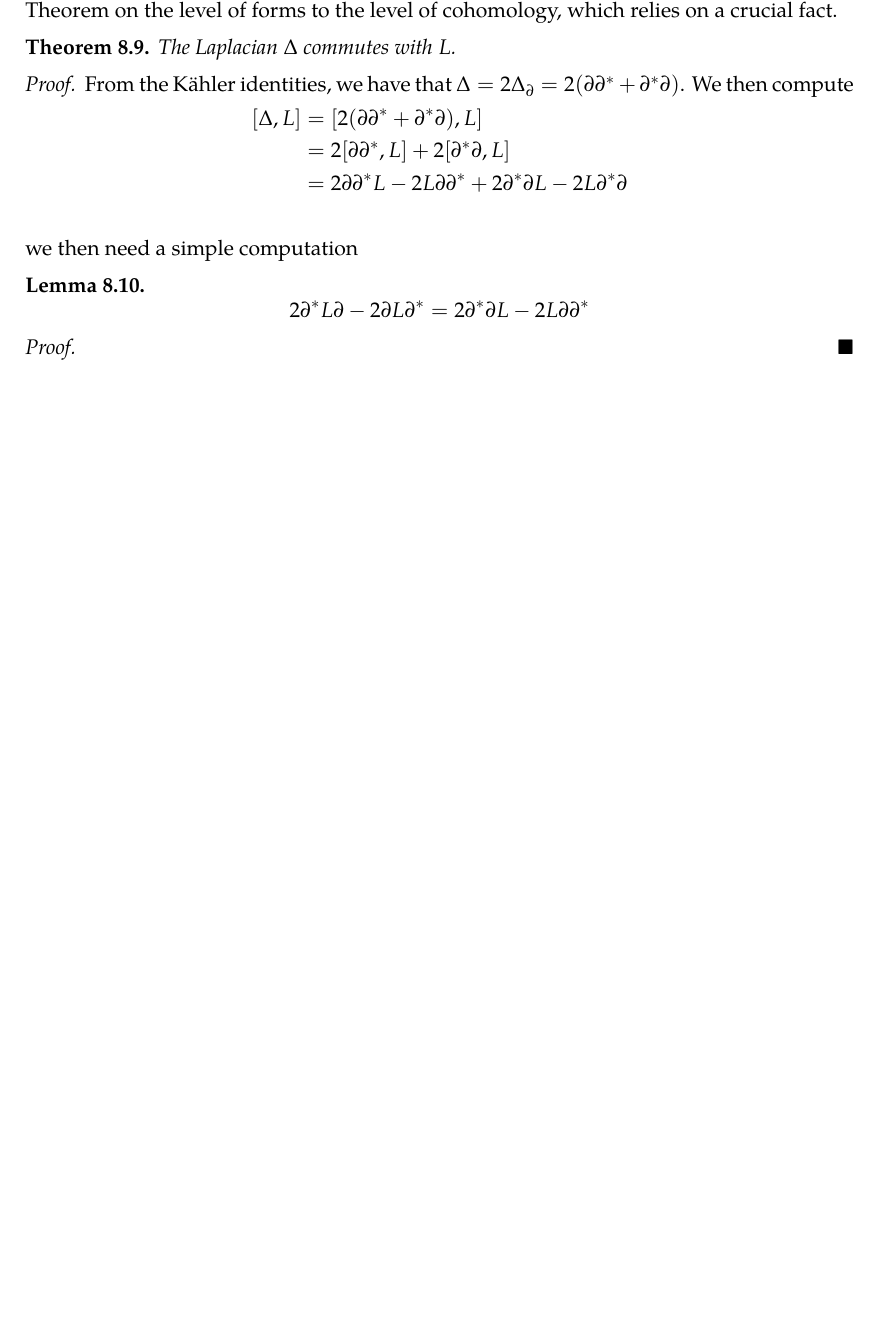
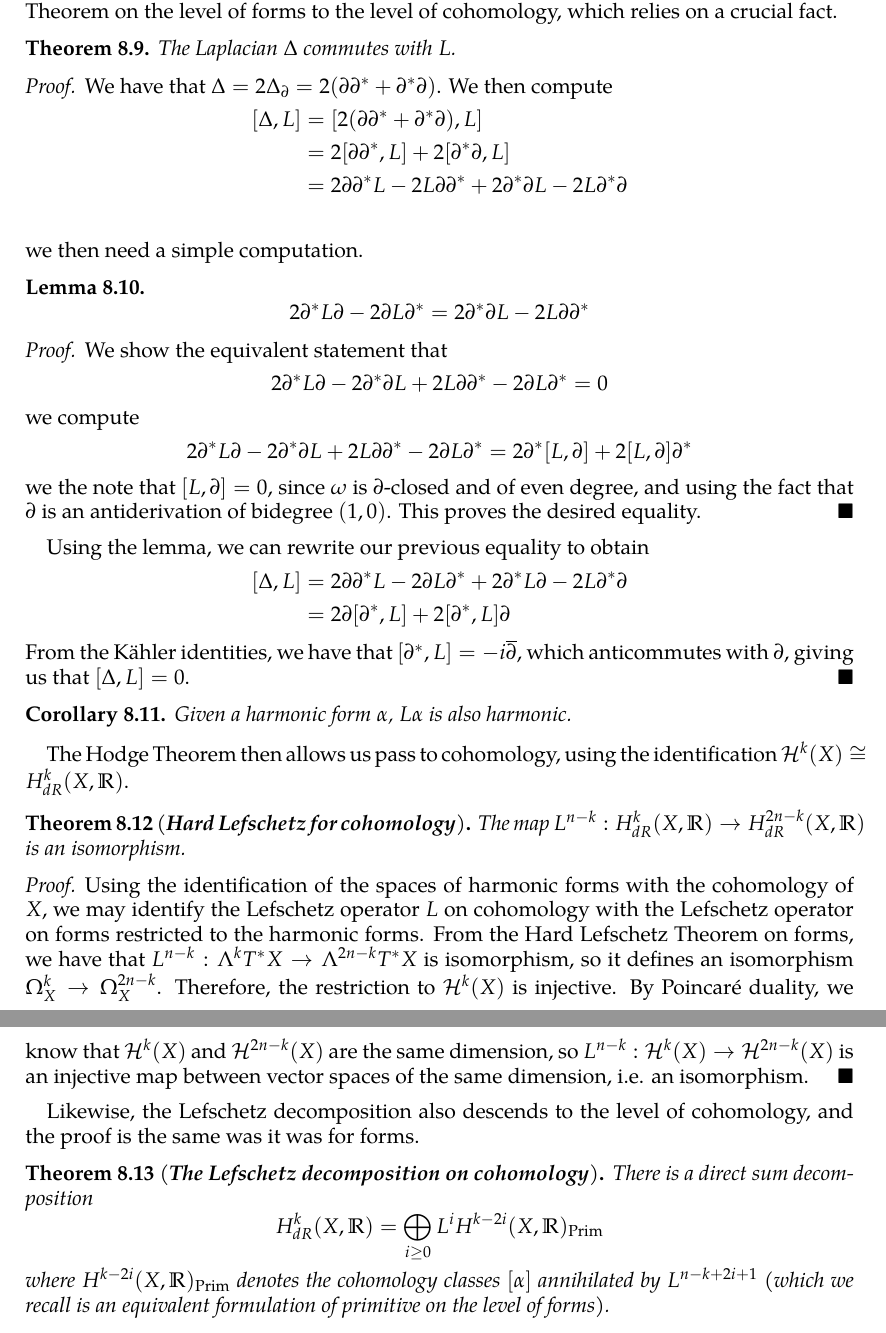
Before and after one commit to JeffJiang42/Math-Notes, a LaTeX paper (HodgeTheory/HodgeTheory.tex): part of page 27 of 27 before the commit and two parts of pages 27 and 28 of 28 after it, the two joined at a grey line, cut so that both start at the same text, the shorter picture padded with empty space. Compiled offline with pdfLaTeX.

Commit message:
Lefschetz on cohomology

```diff
--- a/HodgeTheory/HodgeTheory.tex
+++ b/HodgeTheory/HodgeTheory.tex
@@ -1925,7 +1926,7 @@ The Laplacian $\Delta$ commutes with $L$.
 \end{thm}
 %
 \begin{proof}
-From the K\"ahler identities, we have that
+We have that
 $\Delta = 2\Delta_{\partial } = 2(\partial\partial^* + \partial^*\partial)$. We then
 compute
 \begin{align*}
@@ -1934,7 +1935,7 @@ compute
 &= 2\partial\partial^* L - 2L\partial\partial^*
 + 2\partial^*\partial L - 2L\partial^*\partial \\
 \end{align*}
-we then need a simple computation
+we then need a simple computation.
 %
 \begin{lem}
 \[
@@ -1944,8 +1945,66 @@ we then need a simple computation
 \end{lem}
 %
 \begin{proof}
-
-\end{proof}
-\end{proof}
+We show the equivalent statement that
+\[
+2\partial^*L\partial - 2\partial^*\partial L
++ 2L\partial\partial^*  - 2\partial L\partial^* = 0
+\]
+we compute
+\begin{align*}
+2\partial^*L\partial - 2\partial^*\partial L
++ 2L\partial\partial^*  - 2\partial L\partial^* &= 2\partial^*[L,\partial]
++ 2[L, \partial]\partial^*
+\end{align*}
+we the note that $[L,\partial] = 0$, since $\omega$ is $\partial$-closed and of
+even degree, and using the fact that $\partial$ is an antiderivation of bidegree
+$(1,0)$. This proves the desired equality.
+\end{proof}
+%
+Using the lemma, we can rewrite our previous equality to obtain
+\begin{align*}
+[\Delta,L] &= 2\partial\partial^*L - 2\partial L\partial^* + 2\partial^*L\partial
+- 2L\partial^*\partial \\
+&= 2\partial[\partial^*, L] + 2[\partial^*, L]\partial
+\end{align*}
+From the K\"ahler identities, we have that $[\partial^*, L] = -i\dbar$, which
+anticommutes with $\partial$, giving us that $[\Delta, L] = 0$.
+\end{proof}
+%
+\begin{cor}
+Given a harmonic form $\alpha$, $L\alpha$ is also harmonic.
+\end{cor}
+%
+The Hodge Theorem then allows us pass to cohomology, using the identification
+$\mathcal{H}^k(X) \cong H^k_{dR}(X,\R)$.
+%
+\begin{thm}[\ib{Hard Lefschetz for cohomology}]
+The map $L^{n-k} : H^k_{dR}(X,\R) \to H^{2n-k}_{dR}(X,\R)$ is an isomorphism.
+\end{thm}
+%
+\begin{proof}
+Using the identification of the spaces of harmonic forms with the cohomology of $X$,
+we may identify the Lefschetz operator $L$ on cohomology with the Lefschetz operator
+on forms restricted to the harmonic forms. From the Hard Lefschetz Theorem on
+forms, we have that $L^{n-k} : \Lambda^kT^*X \to \Lambda^{2n-k}T^*X$ is isomorphism,
+so it defines an isomorphism $\Omega^k_X \to \Omega^{2n-k}_X$. Therefore, the
+restriction to $\mathcal{H}^k(X)$ is injective. By Poincar\'e duality, we know
+that $\mathcal{H}^k(X)$ and $\mathcal{H}^{2n-k}(X)$ are the same dimension, so
+$L^{n-k} : \mathcal{H}^k(X) \to \mathcal{H}^{2n-k}(X)$ is an injective map between
+vector spaces of the same dimension, i.e. an isomorphism.
+\end{proof}
+%
+Likewise, the Lefschetz decomposition also descends to the level of cohomology, and the
+proof is the same was it was for forms.
+%
+\begin{thm}[\ib{The Lefschetz decomposition on cohomology}]
+There is a direct sum decomposition
+\[
+H^k_{dR}(X,\R) = \bigoplus_{i \geq 0}L^iH^{k-2i}(X,\R)_{\mathrm{Prim}}
+\]
+where $H^{k-2i}(X,\R)_{\mathrm{Prim}}$ denotes the cohomology classes $[\alpha]$
+annihilated by $L^{n-k+2i+1}$ (which we recall is an equivalent formulation of
+primitive on the level of forms).
+\end{thm}
 %
 \end{document}
```
Also changed, not shown: HodgeTheory/HodgeTheory.pdf, HodgeTheory/HodgeTheory.tex (5 more changed lines).
